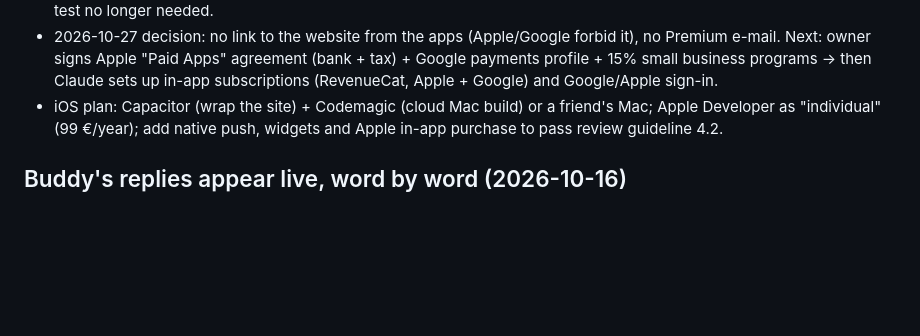
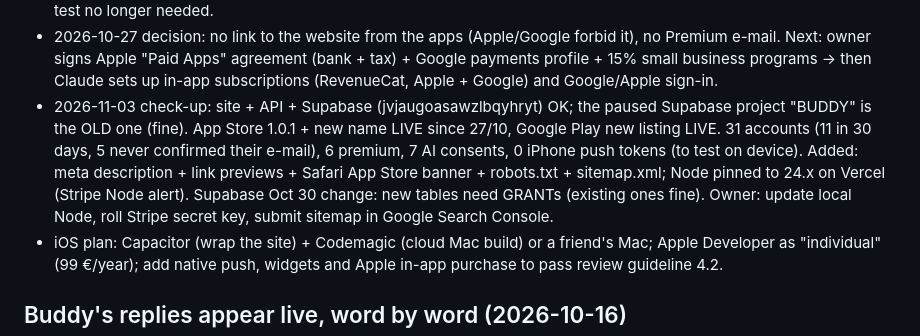
Before and after one commit to proaymenkhelifa-source/buddy, a Markdown page: PLAN.md, the part around the change. Rendered like a GitHub page; blank space fills up the shorter version.

Commit message:
Plan : bilan du 3 novembre
Co-Authored-By: Claude Opus 5.5 <noreply@anthropic.com>

```diff
--- a/PLAN.md
+++ b/PLAN.md
@@ -318,6 +318,7 @@ Known gotchas:
 - 2026-10-27: build 10 (1.0.1) attached and 1.0.1 SENT FOR APP REVIEW (English privacy URL added). Google Play listing change in review.
 - 2026-10-27: ✅ Stripe confirmed working with a real payment (a friend subscribed, money received) → real payment test no longer needed.
 - 2026-10-27 decision: no link to the website from the apps (Apple/Google forbid it), no Premium e-mail. Next: owner signs Apple "Paid Apps" agreement (bank + tax) + Google payments profile + 15% small business programs → then Claude sets up in-app subscriptions (RevenueCat, Apple + Google) and Google/Apple sign-in.
+- 2026-11-03 check-up: site + API + Supabase (jvjaugoasawzlbqyhryt) OK; the paused Supabase project "BUDDY" is the OLD one (fine). App Store 1.0.1 + new name LIVE since 27/10, Google Play new listing LIVE. 31 accounts (11 in 30 days, 5 never confirmed their e-mail), 6 premium, 7 AI consents, 0 iPhone push tokens (to test on device). Added: meta description + link previews + Safari App Store banner + robots.txt + sitemap.xml; Node pinned to 24.x on Vercel (Stripe Node alert). Supabase Oct 30 change: new tables need GRANTs (existing ones fine). Owner: update local Node, roll Stripe secret key, submit sitemap in Google Search Console.
 - iOS plan: Capacitor (wrap the site) + Codemagic (cloud Mac build) or a friend's Mac; Apple Developer as "individual" (99 €/year); add native push, widgets and Apple in-app purchase to pass review guideline 4.2.
 
 ## Buddy's replies appear live, word by word (2026-10-16)
```
